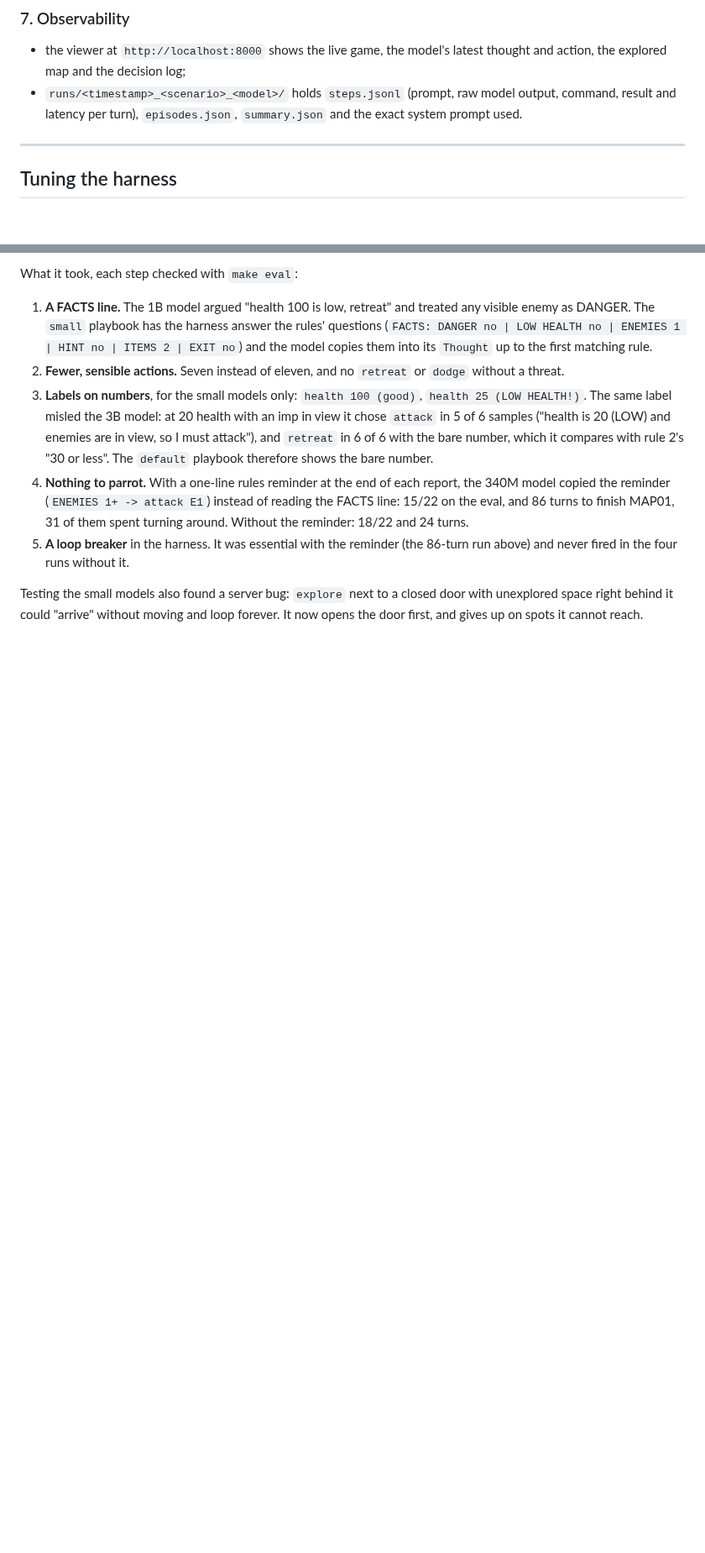
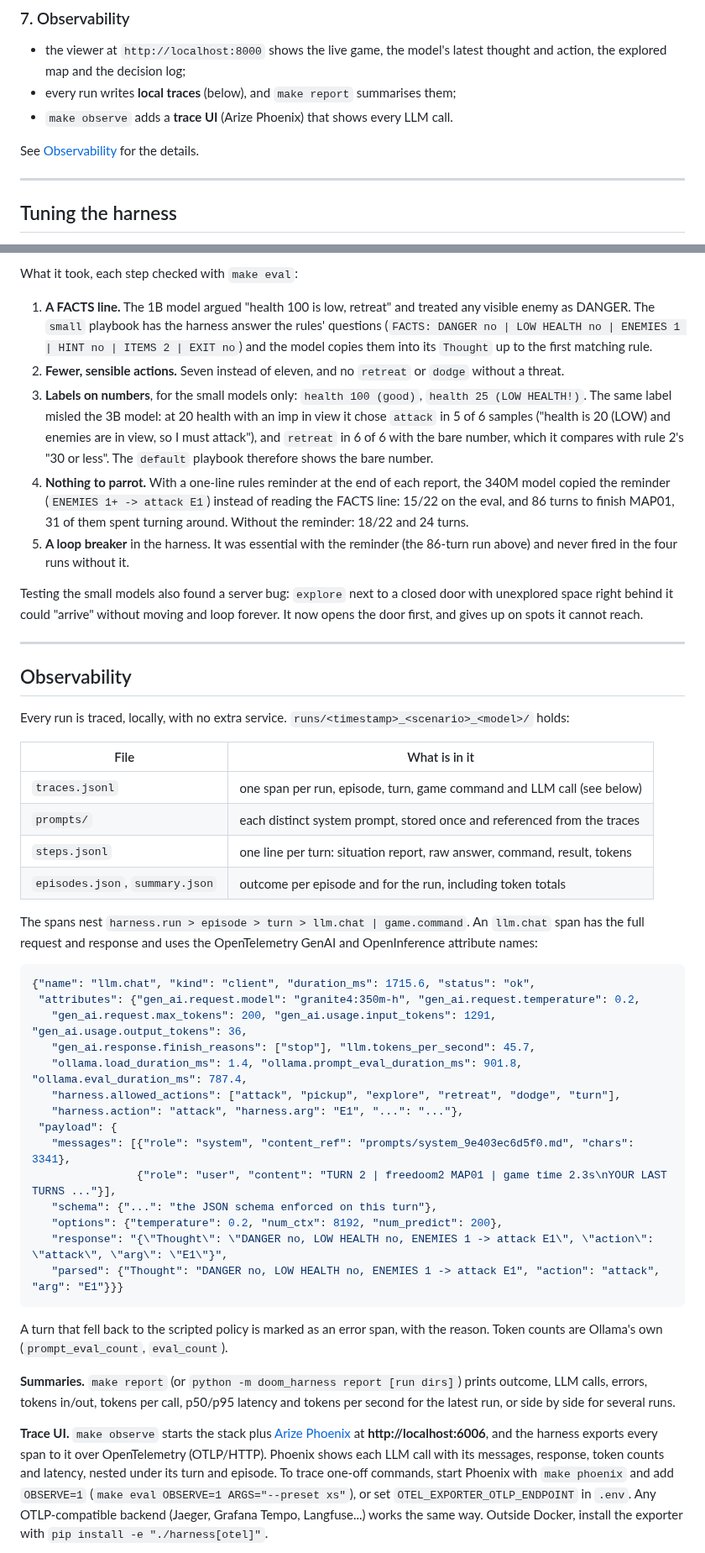
Before and after one commit to ale-sanchez-g/si-harness-4-doom, a Markdown page: README.md, 2 parts joined by grey strips. Shown at 84% size. GitHub-like rendering; blank space fills up the shorter version.

````diff
--- a/README.md
+++ b/README.md
@@ -168,9 +178,10 @@ the menu until the model does something else.
 ### 7. Observability
 - the viewer at `http://localhost:8000` shows the live game, the model's latest
   thought and action, the explored map and the decision log;
-- `runs/<timestamp>_<scenario>_<model>/` holds `steps.jsonl` (prompt, raw model
-  output, command, result and latency per turn), `episodes.json`, `summary.json`
-  and the exact system prompt used.
+- every run writes **local traces** (below), and `make report` summarises them;
+- `make observe` adds a **trace UI** (Arize Phoenix) that shows every LLM call.
+
+See [Observability](#observability) for the details.
 
 ---
 
@@ -313,3 +323,55 @@ What it took, each step checked with `make eval`:
 Testing the small models also found a server bug: `explore` next to a closed door
 with unexplored space right behind it could "arrive" without moving and loop
 forever. It now opens the door first, and gives up on spots it cannot reach.
+
+---
+
+## Observability
+
+Every run is traced, locally, with no extra service. `runs/<timestamp>_<scenario>_<model>/`
+holds:
+
+| File              | What is in it                                                                 |
+|-------------------|-------------------------------------------------------------------------------|
+| `traces.jsonl`    | one span per run, episode, turn, game command and LLM call (see below)         |
+| `prompts/`        | each distinct system prompt, stored once and referenced from the traces        |
+| `steps.jsonl`     | one line per turn: situation report, raw answer, command, result, tokens       |
+| `episodes.json`, `summary.json` | outcome per episode and for the run, including token totals      |
+
+The spans nest `harness.run > episode > turn > llm.chat | game.command`. An `llm.chat`
+span has the full request and response and uses the OpenTelemetry GenAI and
+OpenInference attribute names:
+
+```json
+{"name": "llm.chat", "kind": "client", "duration_ms": 1715.6, "status": "ok",
+ "attributes": {"gen_ai.request.model": "granite4:350m-h", "gen_ai.request.temperature": 0.2,
+   "gen_ai.request.max_tokens": 200, "gen_ai.usage.input_tokens": 1291, "gen_ai.usage.output_tokens": 36,
+   "gen_ai.response.finish_reasons": ["stop"], "llm.tokens_per_second": 45.7,
+   "ollama.load_duration_ms": 1.4, "ollama.prompt_eval_duration_ms": 901.8, "ollama.eval_duration_ms": 787.4,
+   "harness.allowed_actions": ["attack", "pickup", "explore", "retreat", "dodge", "turn"],
+   "harness.action": "attack", "harness.arg": "E1", "...": "..."},
+ "payload": {
+   "messages": [{"role": "system", "content_ref": "prompts/system_9e403ec6d5f0.md", "chars": 3341},
+                {"role": "user", "content": "TURN 2 | freedoom2 MAP01 | game time 2.3s\nYOUR LAST TURNS ..."}],
+   "schema": {"...": "the JSON schema enforced on this turn"},
+   "options": {"temperature": 0.2, "num_ctx": 8192, "num_predict": 200},
+   "response": "{\"Thought\": \"DANGER no, LOW HEALTH no, ENEMIES 1 -> attack E1\", \"action\": \"attack\", \"arg\": \"E1\"}",
+   "parsed": {"Thought": "DANGER no, LOW HEALTH no, ENEMIES 1 -> attack E1", "action": "attack", "arg": "E1"}}}
+```
+
+A turn that fell back to the scripted policy is marked as an error span, with the reason.
+Token counts are Ollama's own (`prompt_eval_count`, `eval_count`).
+
+**Summaries.** `make report` (or `python -m doom_harness report [run dirs]`) prints
+outcome, LLM calls, errors, tokens in/out, tokens per call, p50/p95 latency and
+tokens per second for the latest run, or side by side for several runs.
+
+**Trace UI.** `make observe` starts the stack plus [Arize Phoenix](https://github.com/Arize-ai/phoenix)
+at **http://localhost:6006**, and the harness exports every span to it over
+OpenTelemetry (OTLP/HTTP). Phoenix shows each LLM call with its messages, response,
+token counts and latency, nested under its turn and episode. To trace one-off
+commands, start Phoenix with `make phoenix` and add `OBSERVE=1`
+(`make eval OBSERVE=1 ARGS="--preset xs"`), or set `OTEL_EXPORTER_OTLP_ENDPOINT` in
+`.env`. Any OTLP-compatible backend (Jaeger, Grafana Tempo, Langfuse...) works the same
+way. Outside Docker, install the exporter with `pip install -e "./harness[otel]"`.
+
````
Also changed, not shown: other parts of README.md (+48 -10 lines), docs/phoenix.png (added), 14 other files.
